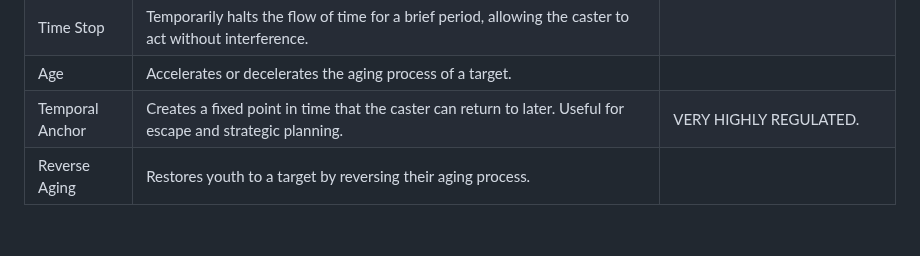
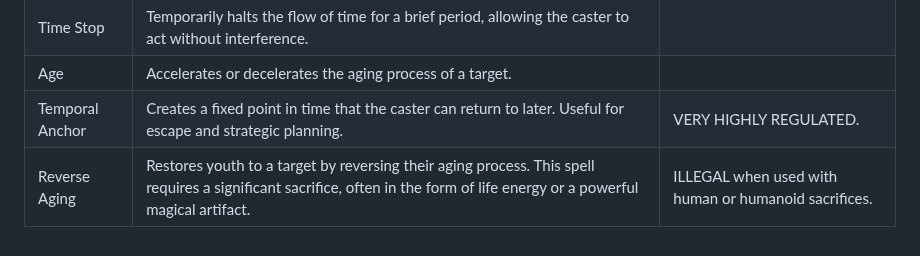
Before and after one commit to rjordan/Aetheria, a Markdown page: Magic.md, the part around the change. GitHub-like rendering.

```diff
--- a/Magic.md
+++ b/Magic.md
@@ -159,4 +159,4 @@ Spells that can be cast using any elemental school. The element used will affect
 |Time Stop|Temporarily halts the flow of time for a brief period, allowing the caster to act without interference.||
 |Age|Accelerates or decelerates the aging process of a target.||
 |Temporal Anchor|Creates a fixed point in time that the caster can return to later. Useful for escape and strategic planning.|VERY HIGHLY REGULATED.|
-|Reverse Aging|Restores youth to a target by reversing their aging process.||
+|Reverse Aging|Restores youth to a target by reversing their aging process. This spell requires a significant sacrifice, often in the form of life energy or a powerful magical artifact.|ILLEGAL when used with human or humanoid sacrifices.|
```
